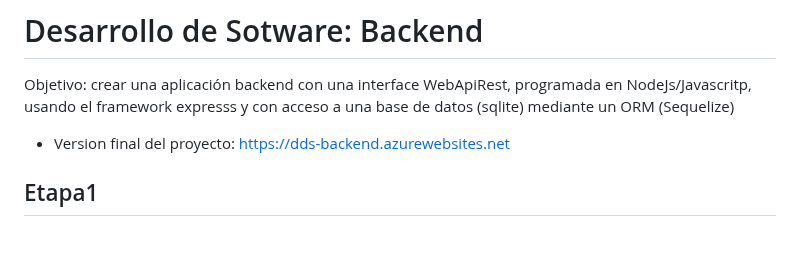
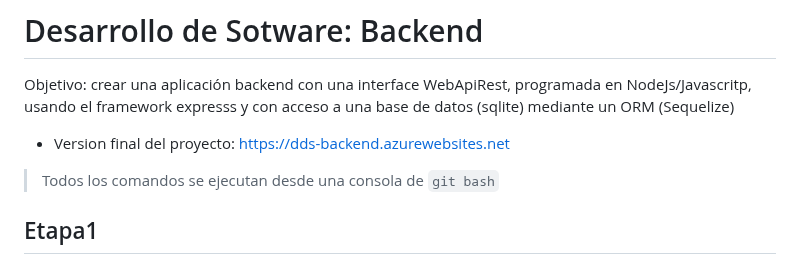
Before and after one commit to jiglesias2000/dds-backend, a Markdown page: Readme.md, the part around the change. Drawn GitHub-style; blank space fills up the shorter version.

Commit message:
(readme) actualizo readme

```diff
--- a/Readme.md
+++ b/Readme.md
@@ -2,6 +2,8 @@
 Objetivo: crear una aplicación backend con una interface WebApiRest,  programada en NodeJs/Javascritp, usando el framework expresss y con acceso a una base de datos (sqlite) mediante un ORM (Sequelize)
 
 * Version final del proyecto: https://dds-backend.azurewebsites.net
+
+> Todos los comandos se ejecutan desde una consola de `git bash`
 
 ## Etapa1
 ## Crear proyecto basico
```
